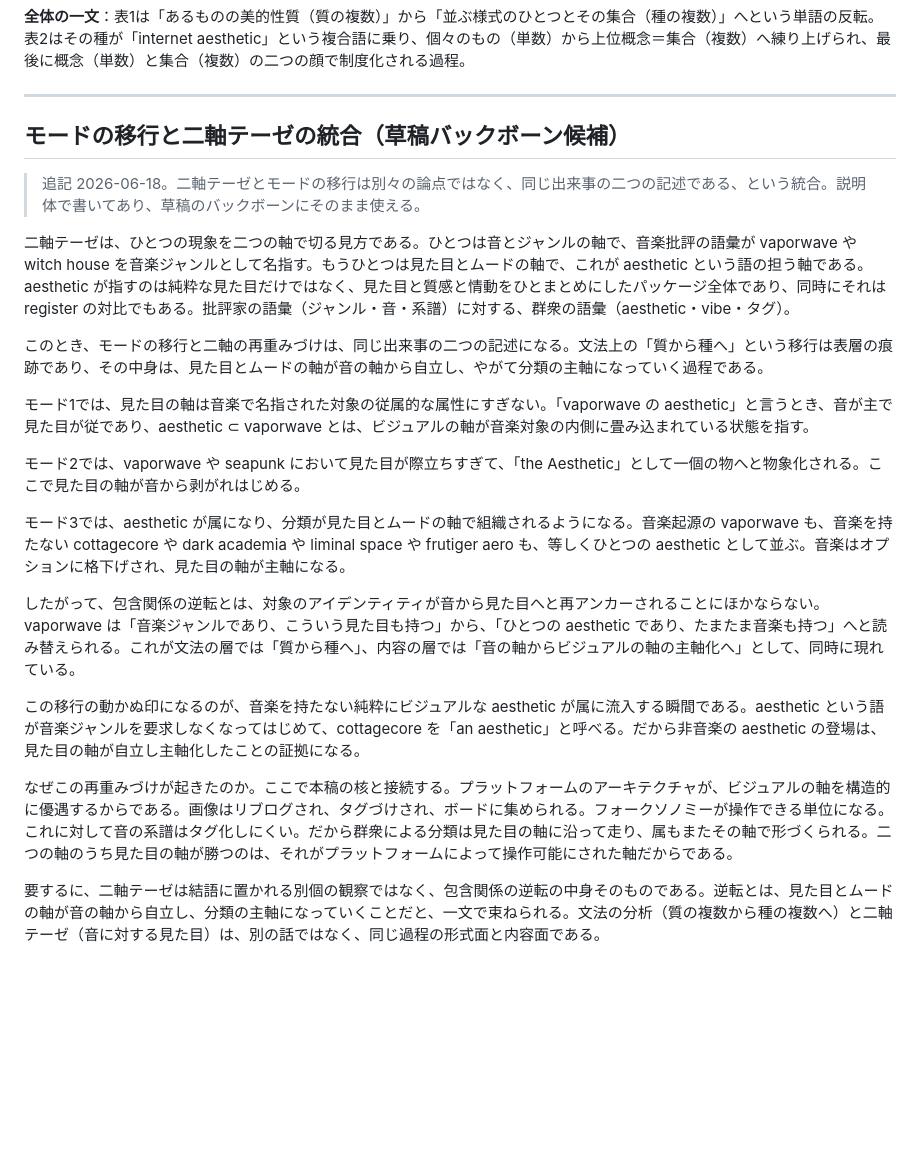
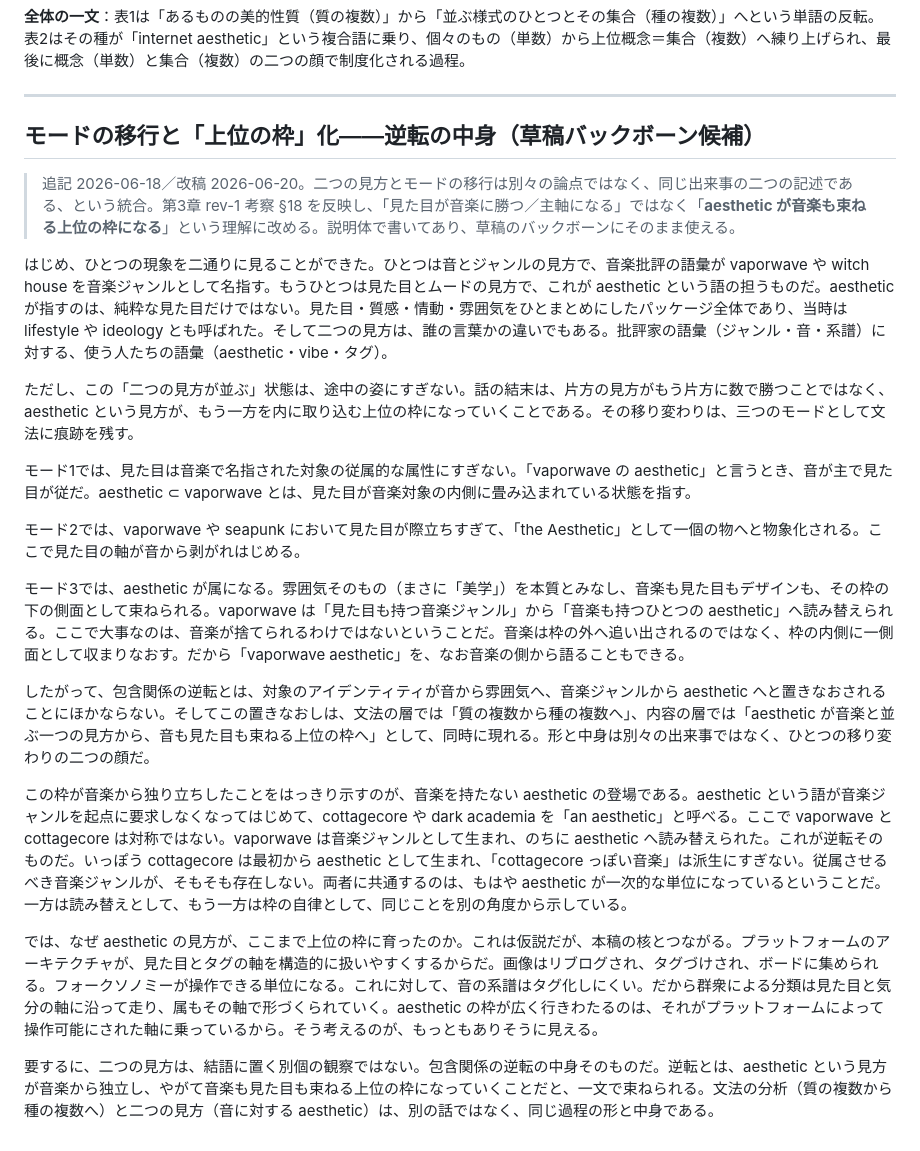
Before and after one commit to objtus/internet_aesthetics, a Markdown page: aesthetic_文法分析メモ.md, the part around the change. Drawn GitHub-style; blank space fills up the shorter version.

Commit message:
第3章の草稿を改稿し、モードの移行と二軸テーゼの統合に関する理解を深化。aestheticの上位化に伴う音楽と見た目の関係を再評価し、文中の表現を精緻化。全体の整合性を向上させるため、重要な概念の位置づけを強化。

```diff
--- a/aesthetic_文法分析メモ.md
+++ b/aesthetic_文法分析メモ.md
@@ -232,24 +232,24 @@ aesthetic を自律した「もの」にした物象化は、外から記述す
 
 ---
 
-## モードの移行と二軸テーゼの統合（草稿バックボーン候補）
+## モードの移行と「上位の枠」化——逆転の中身（草稿バックボーン候補）
 
-> 追記 2026-06-18。二軸テーゼとモードの移行は別々の論点ではなく、同じ出来事の二つの記述である、という統合。説明体で書いてあり、草稿のバックボーンにそのまま使える。
+> 追記 2026-06-18／改稿 2026-06-20。二つの見方とモードの移行は別々の論点ではなく、同じ出来事の二つの記述である、という統合。第3章 rev-1 考察 §18 を反映し、「見た目が音楽に勝つ／主軸になる」ではなく「**aesthetic が音楽も束ねる上位の枠になる**」という理解に改める。説明体で書いてあり、草稿のバックボーンにそのまま使える。
 
-二軸テーゼは、ひとつの現象を二つの軸で切る見方である。ひとつは音とジャンルの軸で、音楽批評の語彙が vaporwave や witch house を音楽ジャンルとして名指す。もうひとつは見た目とムードの軸で、これが aesthetic という語の担う軸である。aesthetic が指すのは純粋な見た目だけではなく、見た目と質感と情動をひとまとめにしたパッケージ全体であり、同時にそれは register の対比でもある。批評家の語彙（ジャンル・音・系譜）に対する、群衆の語彙（aesthetic・vibe・タグ）。
+はじめ、ひとつの現象を二通りに見ることができた。ひとつは音とジャンルの見方で、音楽批評の語彙が vaporwave や witch house を音楽ジャンルとして名指す。もうひとつは見た目とムードの見方で、これが aesthetic という語の担うものだ。aesthetic が指すのは、純粋な見た目だけではない。見た目・質感・情動・雰囲気をひとまとめにしたパッケージ全体であり、当時は lifestyle や ideology とも呼ばれた。そして二つの見方は、誰の言葉かの違いでもある。批評家の語彙（ジャンル・音・系譜）に対する、使う人たちの語彙（aesthetic・vibe・タグ）。
 
-このとき、モードの移行と二軸の再重みづけは、同じ出来事の二つの記述になる。文法上の「質から種へ」という移行は表層の痕跡であり、その中身は、見た目とムードの軸が音の軸から自立し、やがて分類の主軸になっていく過程である。
+ただし、この「二つの見方が並ぶ」状態は、途中の姿にすぎない。話の結末は、片方の見方がもう片方に数で勝つことではなく、aesthetic という見方が、もう一方を内に取り込む上位の枠になっていくことである。その移り変わりは、三つのモードとして文法に痕跡を残す。
 
-モード1では、見た目の軸は音楽で名指された対象の従属的な属性にすぎない。「vaporwave の aesthetic」と言うとき、音が主で見た目が従であり、aesthetic ⊂ vaporwave とは、ビジュアルの軸が音楽対象の内側に畳み込まれている状態を指す。
+モード1では、見た目は音楽で名指された対象の従属的な属性にすぎない。「vaporwave の aesthetic」と言うとき、音が主で見た目が従だ。aesthetic ⊂ vaporwave とは、見た目が音楽対象の内側に畳み込まれている状態を指す。
 
 モード2では、vaporwave や seapunk において見た目が際立ちすぎて、「the Aesthetic」として一個の物へと物象化される。ここで見た目の軸が音から剥がれはじめる。
 
-モード3では、aesthetic が属になり、分類が見た目とムードの軸で組織されるようになる。音楽起源の vaporwave も、音楽を持たない cottagecore や dark academia や liminal space や frutiger aero も、等しくひとつの aesthetic として並ぶ。音楽はオプションに格下げされ、見た目の軸が主軸になる。
+モード3では、aesthetic が属になる。雰囲気そのもの（まさに「美学」）を本質とみなし、音楽も見た目もデザインも、その枠の下の側面として束ねられる。vaporwave は「見た目も持つ音楽ジャンル」から「音楽も持つひとつの aesthetic」へ読み替えられる。ここで大事なのは、音楽が捨てられるわけではないということだ。音楽は枠の外へ追い出されるのではなく、枠の内側に一側面として収まりなおす。だから「vaporwave aesthetic」を、なお音楽の側から語ることもできる。
 
-したがって、包含関係の逆転とは、対象のアイデンティティが音から見た目へと再アンカーされることにほかならない。vaporwave は「音楽ジャンルであり、こういう見た目も持つ」から、「ひとつの aesthetic であり、たまたま音楽も持つ」へと読み替えられる。これが文法の層では「質から種へ」、内容の層では「音の軸からビジュアルの軸の主軸化へ」として、同時に現れている。
+したがって、包含関係の逆転とは、対象のアイデンティティが音から雰囲気へ、音楽ジャンルから aesthetic へと置きなおされることにほかならない。そしてこの置きなおしは、文法の層では「質の複数から種の複数へ」、内容の層では「aesthetic が音楽と並ぶ一つの見方から、音も見た目も束ねる上位の枠へ」として、同時に現れる。形と中身は別々の出来事ではなく、ひとつの移り変わりの二つの顔だ。
 
-この移行の動かぬ印になるのが、音楽を持たない純粋にビジュアルな aesthetic が属に流入する瞬間である。aesthetic という語が音楽ジャンルを要求しなくなってはじめて、cottagecore を「an aesthetic」と呼べる。だから非音楽の aesthetic の登場は、見た目の軸が自立し主軸化したことの証拠になる。
+この枠が音楽から独り立ちしたことをはっきり示すのが、音楽を持たない aesthetic の登場である。aesthetic という語が音楽ジャンルを起点に要求しなくなってはじめて、cottagecore や dark academia を「an aesthetic」と呼べる。ここで vaporwave と cottagecore は対称ではない。vaporwave は音楽ジャンルとして生まれ、のちに aesthetic へ読み替えられた。これが逆転そのものだ。いっぽう cottagecore は最初から aesthetic として生まれ、「cottagecore っぽい音楽」は派生にすぎない。従属させるべき音楽ジャンルが、そもそも存在しない。両者に共通するのは、もはや aesthetic が一次的な単位になっているということだ。一方は読み替えとして、もう一方は枠の自律として、同じことを別の角度から示している。
 
-なぜこの再重みづけが起きたのか。ここで本稿の核と接続する。プラットフォームのアーキテクチャが、ビジュアルの軸を構造的に優遇するからである。画像はリブログされ、タグづけされ、ボードに集められる。フォークソノミーが操作できる単位になる。これに対して音の系譜はタグ化しにくい。だから群衆による分類は見た目の軸に沿って走り、属もまたその軸で形づくられる。二つの軸のうち見た目の軸が勝つのは、それがプラットフォームによって操作可能にされた軸だからである。
+では、なぜ aesthetic の見方が、ここまで上位の枠に育ったのか。これは仮説だが、本稿の核とつながる。プラットフォームのアーキテクチャが、見た目とタグの軸を構造的に扱いやすくするからだ。画像はリブログされ、タグづけされ、ボードに集められる。フォークソノミーが操作できる単位になる。これに対して、音の系譜はタグ化しにくい。だから群衆による分類は見た目と気分の軸に沿って走り、属もその軸で形づくられていく。aesthetic の枠が広く行きわたるのは、それがプラットフォームによって操作可能にされた軸に乗っているから。そう考えるのが、もっともありそうに見える。
 
-要するに、二軸テーゼは結語に置かれる別個の観察ではなく、包含関係の逆転の中身そのものである。逆転とは、見た目とムードの軸が音の軸から自立し、分類の主軸になっていくことだと、一文で束ねられる。文法の分析（質の複数から種の複数へ）と二軸テーゼ（音に対する見た目）は、別の話ではなく、同じ過程の形式面と内容面である。
+要するに、二つの見方は、結語に置く別個の観察ではない。包含関係の逆転の中身そのものだ。逆転とは、aesthetic という見方が音楽から独立し、やがて音楽も見た目も束ねる上位の枠になっていくことだと、一文で束ねられる。文法の分析（質の複数から種の複数へ）と二つの見方（音に対する aesthetic）は、別の話ではなく、同じ過程の形と中身である。
```
